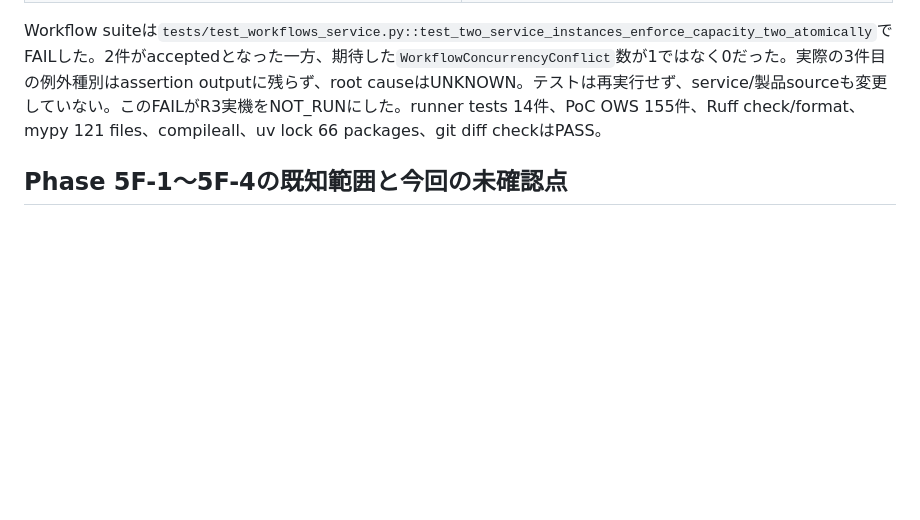
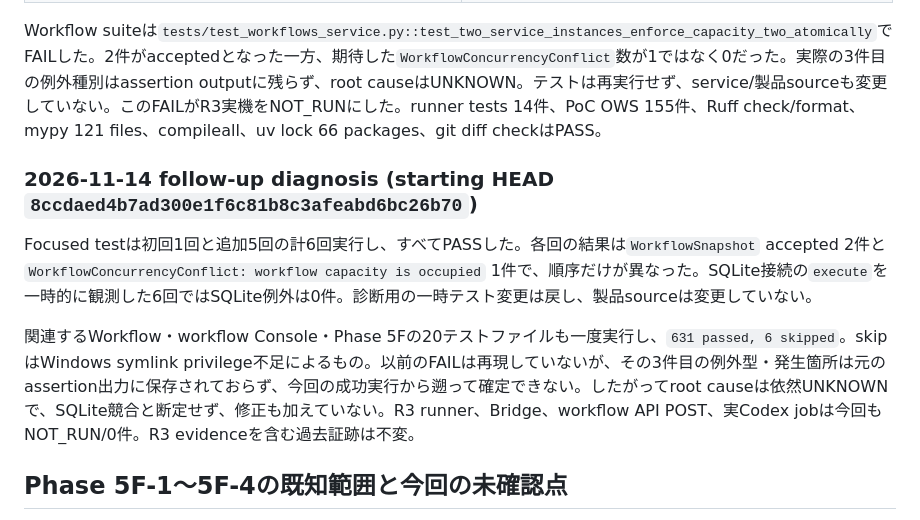
Before and after one commit to weito-crowry/CodexBridge, a Markdown page: docs/phase5f5-integrated-acceptance.md, the part around the change. Rendered like a GitHub page; blank space fills up the shorter version.

Commit message:
docs: record phase 5f5 concurrency diagnosis

```diff
--- a/docs/phase5f5-integrated-acceptance.md
+++ b/docs/phase5f5-integrated-acceptance.md
@@ -56,6 +56,12 @@ R3 runner evidence pathにはNOT_RUN gate記録を一度だけO_EXCLで作成し
 
 Workflow suiteは`tests/test_workflows_service.py::test_two_service_instances_enforce_capacity_two_atomically`でFAILした。2件がacceptedとなった一方、期待した`WorkflowConcurrencyConflict`数が1ではなく0だった。実際の3件目の例外種別はassertion outputに残らず、root causeはUNKNOWN。テストは再実行せず、service/製品sourceも変更していない。このFAILがR3実機をNOT_RUNにした。runner tests 14件、PoC OWS 155件、Ruff check/format、mypy 121 files、compileall、uv lock 66 packages、git diff checkはPASS。
 
+### 2026-11-14 follow-up diagnosis (starting HEAD `8ccdaed4b7ad300e1f6c81b8c3afeabd6bc26b70`)
+
+Focused testは初回1回と追加5回の計6回実行し、すべてPASSした。各回の結果は`WorkflowSnapshot` accepted 2件と`WorkflowConcurrencyConflict: workflow capacity is occupied` 1件で、順序だけが異なった。SQLite接続の`execute`を一時的に観測した6回ではSQLite例外は0件。診断用の一時テスト変更は戻し、製品sourceは変更していない。
+
+関連するWorkflow・workflow Console・Phase 5Fの20テストファイルも一度実行し、`631 passed, 6 skipped`。skipはWindows symlink privilege不足によるもの。以前のFAILは再現していないが、その3件目の例外型・発生箇所は元のassertion出力に保存されておらず、今回の成功実行から遡って確定できない。したがってroot causeは依然UNKNOWNで、SQLite競合と断定せず、修正も加えていない。R3 runner、Bridge、workflow API POST、実Codex jobは今回もNOT_RUN/0件。R3 evidenceを含む過去証跡は不変。
+
 ## Phase 5F-1〜5F-4の既知範囲と今回の未確認点
 
 - legacy issues loopの実Codex逐次3件成功は過去の受入結果であり、今回の証跡では再実行していない。
```
